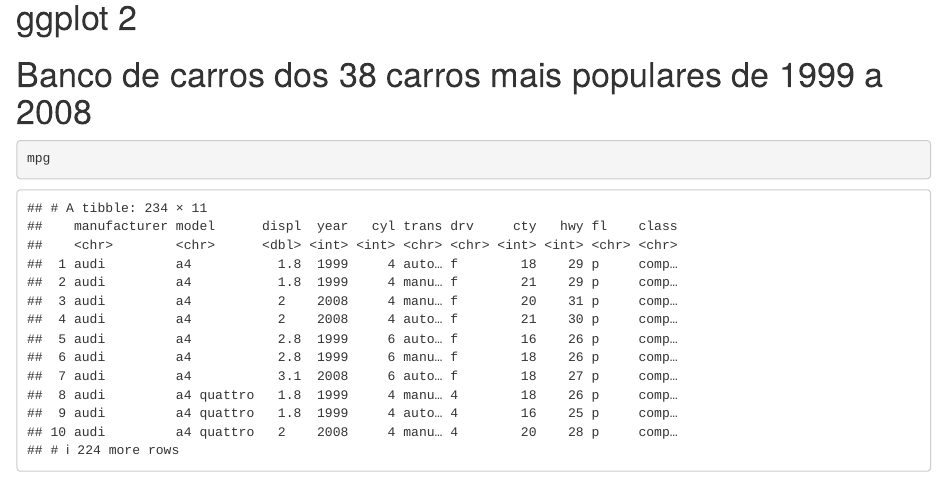
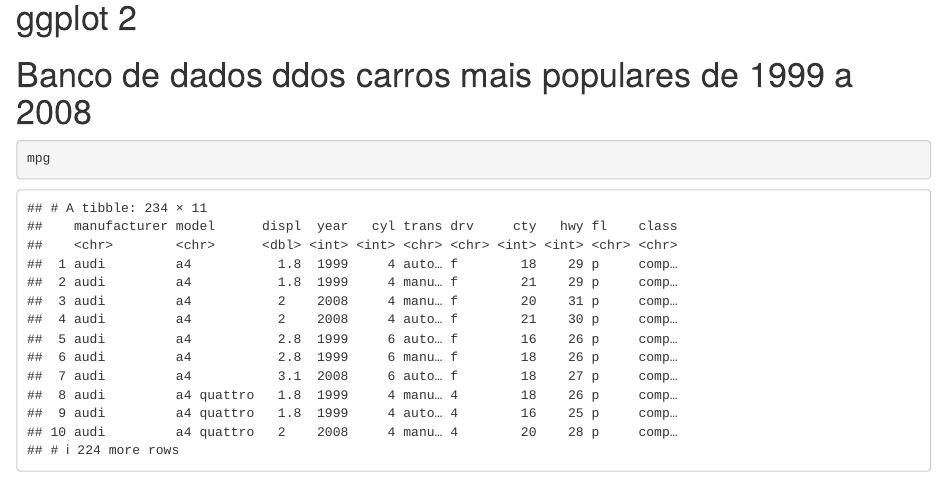
Before and after one commit to viviandosreis/ESTAT-DS1, an R Markdown document (nycflights13.Rmd): the page in a window 1100 px wide, from 2080 px down. Rendered offline with R 4.5, knitr and Pandoc, with nearby package versions; some code elsewhere in the file could not run offline.

Commit message:
Update nycflights13.Rmd

````diff
--- a/nycflights13.Rmd
+++ b/nycflights13.Rmd
@@ -76,7 +76,7 @@ arrange(flights, month, dep_delay)
 
 # ggplot 2
 
-# Banco de carros dos 38 carros mais populares de 1999 a 2008
+# Banco de dados ddos carros mais populares de 1999 a 2008
 ```{r}
 mpg
 ```
````
